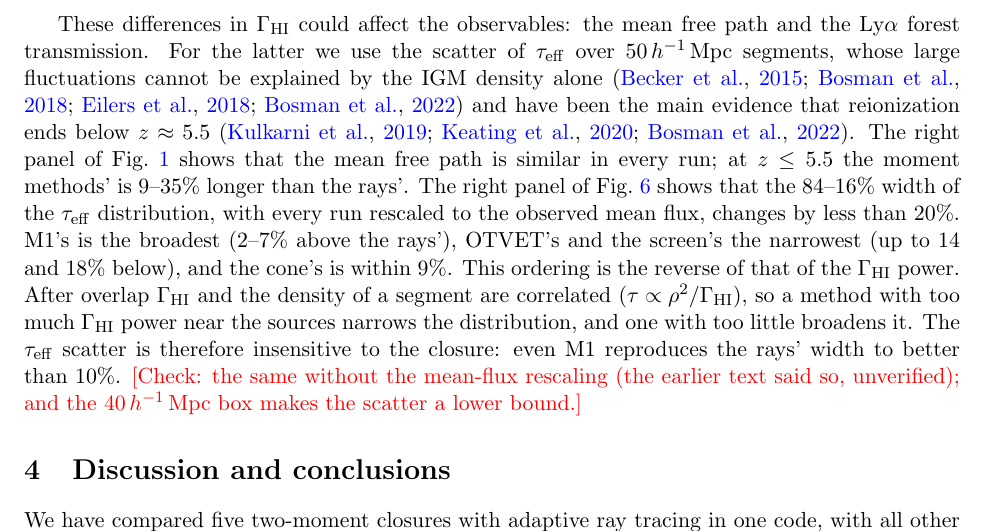
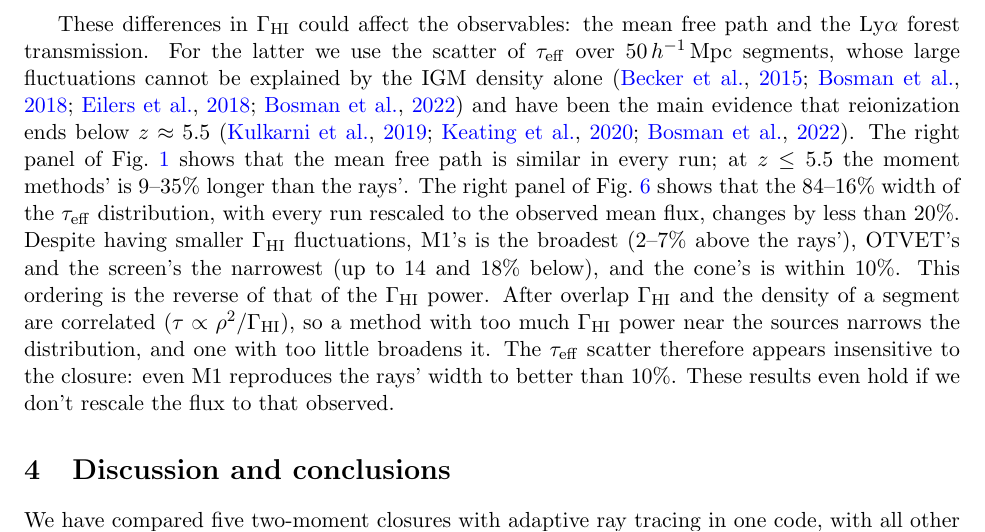
Before and after one commit to astromcquinn/RT_closure, a LaTeX paper (main.tex): part of page 10 of 15, cut so that both start at the same text. Compiled offline with pdfLaTeX.

Commit message:
Updates from Overleaf

```diff
--- a/main.tex
+++ b/main.tex
@@ -401,7 +401,7 @@ online tables would be better}}
 
 
 
-These differences in $\Gamma_{\rm HI}$ could affect the observables: the mean free path and the Ly$\alpha$ forest transmission. For the latter we use the scatter of $\tau_{\rm eff}$ over $50\mpch$ segments, whose large fluctuations cannot be explained by the IGM density alone \citep{becker15,bosman18,eilers18,bosman22} and have been the main evidence that reionization ends below $z\approx5.5$ \citep{kulkarni19,keating20,bosman22}. The right panel of Fig.~\ref{fig:hist} shows that the mean free path is similar in every run; at $z\le5.5$ the moment methods' is 9--35\% longer than the rays'. The right panel of Fig.~\ref{fig:taueff} shows that the 84--16\% width of the $\tau_{\rm eff}$ distribution, with every run rescaled to the observed mean flux, changes by less than 20\%. M1's is the broadest (2--7\% above the rays'), OTVET's and the screen's the narrowest (up to 14 and 18\% below), and the cone's is within 9\%. This ordering is the reverse of that of the $\Gamma_{\rm HI}$ power. After overlap $\Gamma_{\rm HI}$ and the density of a segment are correlated ($\tau\propto\rho^2/\Gamma_{\rm HI}$), so a method with too much $\Gamma_{\rm HI}$ power near the sources narrows the distribution, and one with too little broadens it. The $\tau_{\rm eff}$ scatter is therefore insensitive to the closure: even M1 reproduces the rays' width to better than 10\%. \textcolor{red}{[Check: the same without the mean-flux rescaling (the earlier text said so, unverified); and the $40\mpch$ box makes the scatter a lower bound.]}
+These differences in $\Gamma_{\rm HI}$ could affect the observables: the mean free path and the Ly$\alpha$ forest transmission. For the latter we use the scatter of $\tau_{\rm eff}$ over $50\mpch$ segments, whose large fluctuations cannot be explained by the IGM density alone \citep{becker15,bosman18,eilers18,bosman22} and have been the main evidence that reionization ends below $z\approx5.5$ \citep{kulkarni19,keating20,bosman22}. The right panel of Fig.~\ref{fig:hist} shows that the mean free path is similar in every run; at $z\le5.5$ the moment methods' is 9--35\% longer than the rays'. The right panel of Fig.~\ref{fig:taueff} shows that the 84--16\% width of the $\tau_{\rm eff}$ distribution, with every run rescaled to the observed mean flux, changes by less than 20\%. Despite having smaller $\Gamma_{\rm HI}$ fluctuations, M1's is the broadest (2--7\% above the rays'), OTVET's and the screen's the narrowest (up to 14 and 18\% below), and the cone's is within 10\%. This ordering is the reverse of that of the $\Gamma_{\rm HI}$ power. After overlap $\Gamma_{\rm HI}$ and the density of a segment are correlated ($\tau\propto\rho^2/\Gamma_{\rm HI}$), so a method with too much $\Gamma_{\rm HI}$ power near the sources narrows the distribution, and one with too little broadens it. The $\tau_{\rm eff}$ scatter therefore appears insensitive to the closure: even M1 reproduces the rays' width to better than 10\%. These results even hold if we don't rescale the flux to that observed.
 
 % {\bf [do we think this is converged or we need a larger box]}
 %   \begin{itemize}
```
